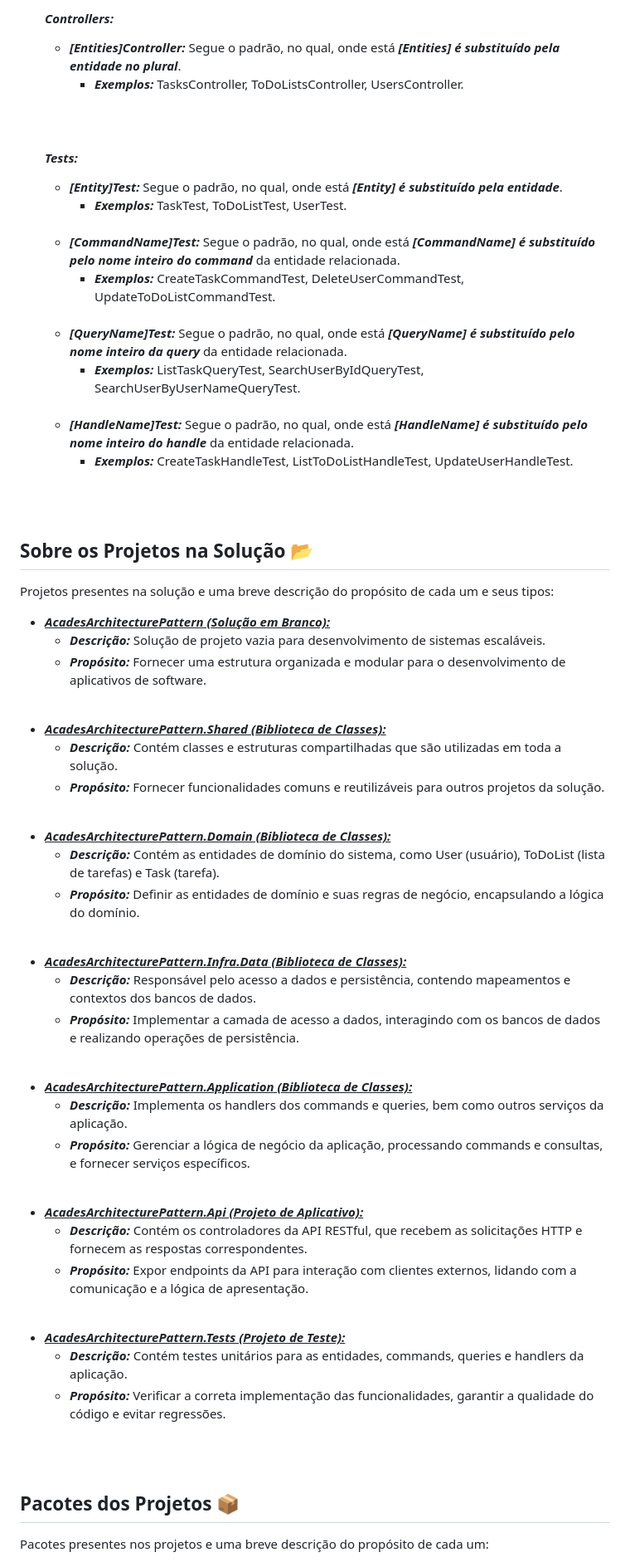
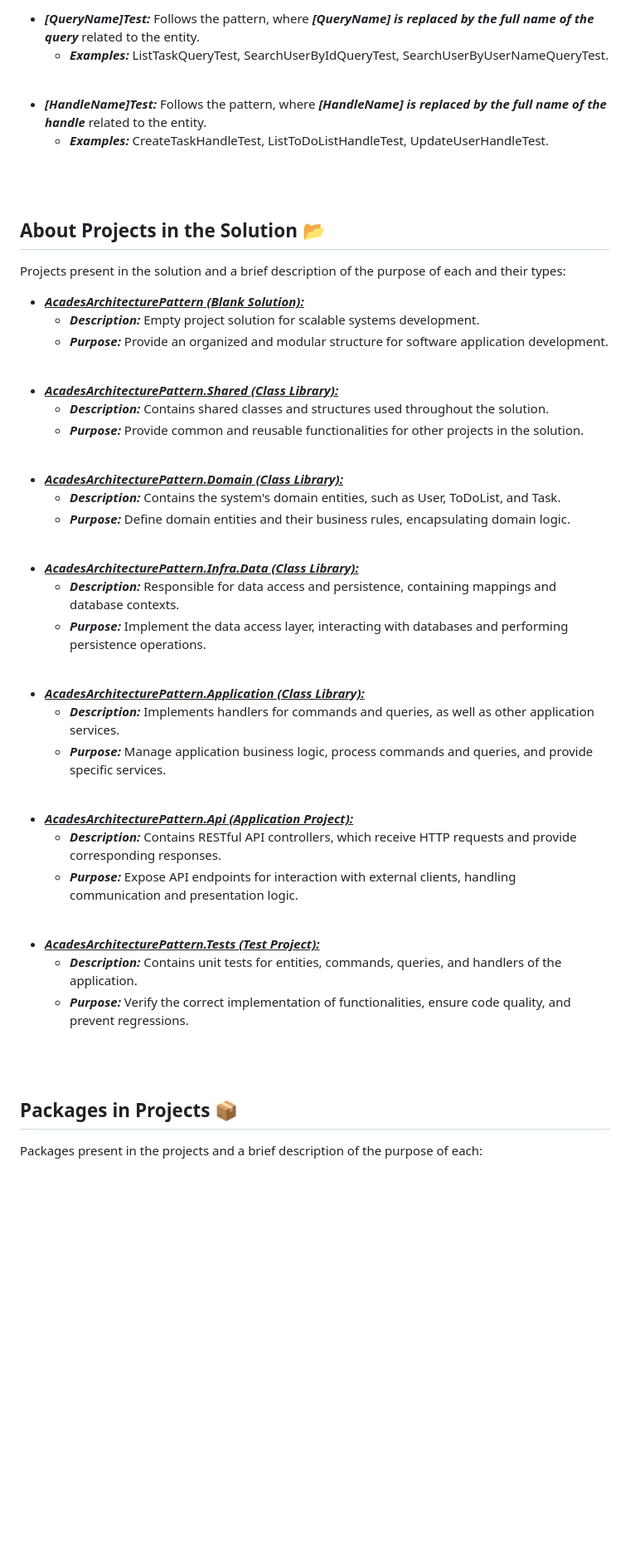
Before and after one commit to aspepper/CleanArchitecture, a Markdown page: README.md, the part around the change printed below. Shown: that part at 83% size. GitHub-like rendering; blank space fills up the shorter version.

Commit message:
Update README.md
Translate to English

```diff
--- a/README.md
+++ b/README.md
@@ -263,85 +264,65 @@ A convenção de nomenclatura segue algumas diretrizes para tornar a estrutura d
 
-  #### ***Controllers:***
+* ***[QueryName]Test:*** Follows the pattern, where ***[QueryName] is replaced by the full name of the query*** related to the entity.
+  * ***Examples:*** ListTaskQueryTest, SearchUserByIdQueryTest, SearchUserByUserNameQueryTest. <br>
 
-  * ***[Entities]Controller:*** Segue o padrão, no qual, onde está ***[Entities] é substituído pela entidade no plural***.
-    * ***Exemplos:*** TasksController, ToDoListsController, UsersController. <br>
+<br>
 
-  <br>
-  <br>
-
-  #### ***Tests:***
-
-  * ***[Entity]Test:*** Segue o padrão, no qual, onde está ***[Entity] é substituído pela entidade***.
-    * ***Exemplos:*** TaskTest, ToDoListTest, UserTest. <br>
-
-  <br>
-
-  * ***[CommandName]Test:*** Segue o padrão, no qual, onde está ***[CommandName] é substituído pelo nome inteiro do command*** da entidade relacionada.
-    * ***Exemplos:*** CreateTaskCommandTest, DeleteUserCommandTest, UpdateToDoListCommandTest. <br>
-
-  <br>
-
-    * ***[QueryName]Test:*** Segue o padrão, no qual, onde está ***[QueryName] é substituído pelo nome inteiro da query*** da entidade relacionada.
-      * ***Exemplos:*** ListTaskQueryTest, SearchUserByIdQueryTest, SearchUserByUserNameQueryTest. <br>
-
-  <br>
-
-    * ***[HandleName]Test:*** Segue o padrão, no qual, onde está ***[HandleName] é substituído pelo nome inteiro do handle*** da entidade relacionada.
-      * ***Exemplos:*** CreateTaskHandleTest, ListToDoListHandleTest, UpdateUserHandleTest. <br>
+* ***[HandleName]Test:*** Follows the pattern, where ***[HandleName] is replaced by the full name of the handle*** related to the entity.
+  * ***Examples:*** CreateTaskHandleTest, ListToDoListHandleTest, UpdateUserHandleTest. <br>
 
 <br>
 <br>
 
 <div id='projects'/>
 
-## Sobre os Projetos na Solução 📂
-Projetos presentes na solução e uma breve descrição do propósito de cada um e seus tipos:
+## About Projects in the Solution 📂
+Projects present in the solution and a brief description of the purpose of each and their types:
 
-* _<ins>***AcadesArchitecturePattern (Solução em Branco):***_</ins>
-  * ***Descrição:*** Solução de projeto vazia para desenvolvimento de sistemas escaláveis.
-  * ***Propósito:*** Fornecer uma estrutura organizada e modular para o desenvolvimento de aplicativos de software.
+* _<ins>***AcadesArchitecturePattern (Blank Solution):***_</ins>
+  * ***Description:*** Empty project solution for scalable systems development.
+  * ***Purpose:*** Provide an organized and modular structure for software application development.
 
 <br>
 
-* _<ins>***AcadesArchitecturePattern.Shared (Biblioteca de Classes):***_</ins>
-  * ***Descrição:*** Contém classes e estruturas compartilhadas que são utilizadas em toda a solução.
-  * ***Propósito:*** Fornecer funcionalidades comuns e reutilizáveis para outros projetos da solução.
+* _<ins>***AcadesArchitecturePattern.Shared (Class Library):***_</ins>
+  * ***Description:*** Contains shared classes and structures used throughout the solution.
+  * ***Purpose:*** Provide common and reusable functionalities for other projects in the solution.
 
 <br>
 
-* _<ins>***AcadesArchitecturePattern.Domain (Biblioteca de Classes):***_</ins>
-  * ***Descrição:*** Contém as entidades de domínio do sistema, como User (usuário), ToDoList (lista de tarefas) e Task (tarefa).
-  * ***Propósito:*** Definir as entidades de domínio e suas regras de negócio, encapsulando a lógica do domínio.
+* _<ins>***AcadesArchitecturePattern.Domain (Class Library):***_</ins>
+  * ***Description:*** Contains the system's domain entities, such as User, ToDoList, and Task.
+  * ***Purpose:*** Define domain entities and their business rules, encapsulating domain logic.
 
 <br>
 
-* _<ins>***AcadesArchitecturePattern.Infra.Data (Biblioteca de Classes):***_</ins>
-  * ***Descrição:*** Responsável pelo acesso a dados e persistência, contendo mapeamentos e contextos dos bancos de dados.
-  * ***Propósito:*** Implementar a camada de acesso a dados, interagindo com os bancos de dados e realizando operações de persistência.
+* _<ins>***AcadesArchitecturePattern.Infra.Data (Class Library):***_</ins>
+  * ***Description:*** Responsible for data access and persistence, containing mappings and database contexts.
+  * ***Purpose:*** Implement the data access layer, interacting with databases and performing persistence operations.
 
 <br>
 
-* _<ins>***AcadesArchitecturePattern.Application (Biblioteca de Classes):***_</ins>
-  * ***Descrição:*** Implementa os handlers dos commands e queries, bem como outros serviços da aplicação.
-  * ***Propósito:*** Gerenciar a lógica de negócio da aplicação, processando commands e consultas, e fornecer serviços específicos.
+* _<ins>***AcadesArchitecturePattern.Application (Class Library):***_</ins>
+  * ***Description:*** Implements handlers for commands and queries, as well as other application services.
+  * ***Purpose:*** Manage application business logic, process commands and queries, and provide specific services.
 
 <br>
 
-* _<ins>***AcadesArchitecturePattern.Api (Projeto de Aplicativo):***_</ins>
-  * ***Descrição:*** Contém os controladores da API RESTful, que recebem as solicitações HTTP e fornecem as respostas correspondentes.
-  * ***Propósito:*** Expor endpoints da API para interação com clientes externos, lidando com a comunicação e a lógica de apresentação.
+* _<ins>***AcadesArchitecturePattern.Api (Application Project):***_</ins>
+  * ***Description:*** Contains RESTful API controllers, which receive HTTP requests and provide corresponding responses.
+  * ***Purpose:*** Expose API endpoints for interaction with external clients, handling communication and presentation logic.
 
 <br>
 
-* _<ins>***AcadesArchitecturePattern.Tests (Projeto de Teste):***_</ins>
-  * ***Descrição:*** Contém testes unitários para as entidades, commands, queries e handlers da aplicação.
-  * ***Propósito:*** Verificar a correta implementação das funcionalidades, garantir a qualidade do código e evitar regressões.
+* _<ins>***AcadesArchitecturePattern.Tests (Test Project):***_</ins>
+  * ***Description:*** Contains unit tests for entities, commands, queries, and handlers of the application.
+  * ***Purpose:*** Verify the correct implementation of functionalities, ensure code quality, and prevent regressions.
 
 <br>
 <br>
 
 <div id='packages'/>
 
-## Pacotes dos Projetos 📦
-Pacotes presentes nos projetos e uma breve descrição do propósito de cada um:
+## Packages in Projects 📦
+Packages present in the projects and a brief description of the purpose of each:
 
```
Also changed, not shown: other parts of README.md (+155 -154 lines).
